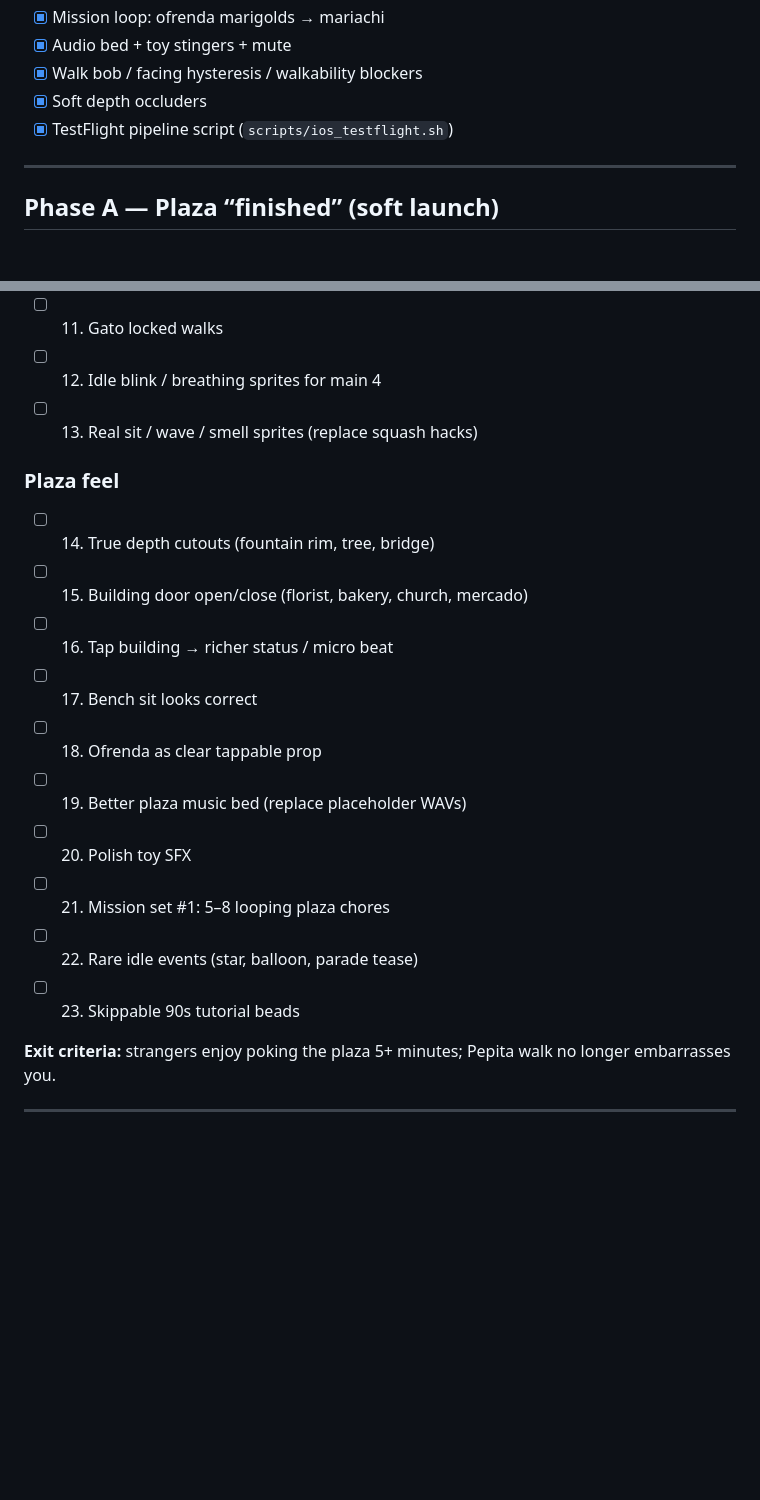
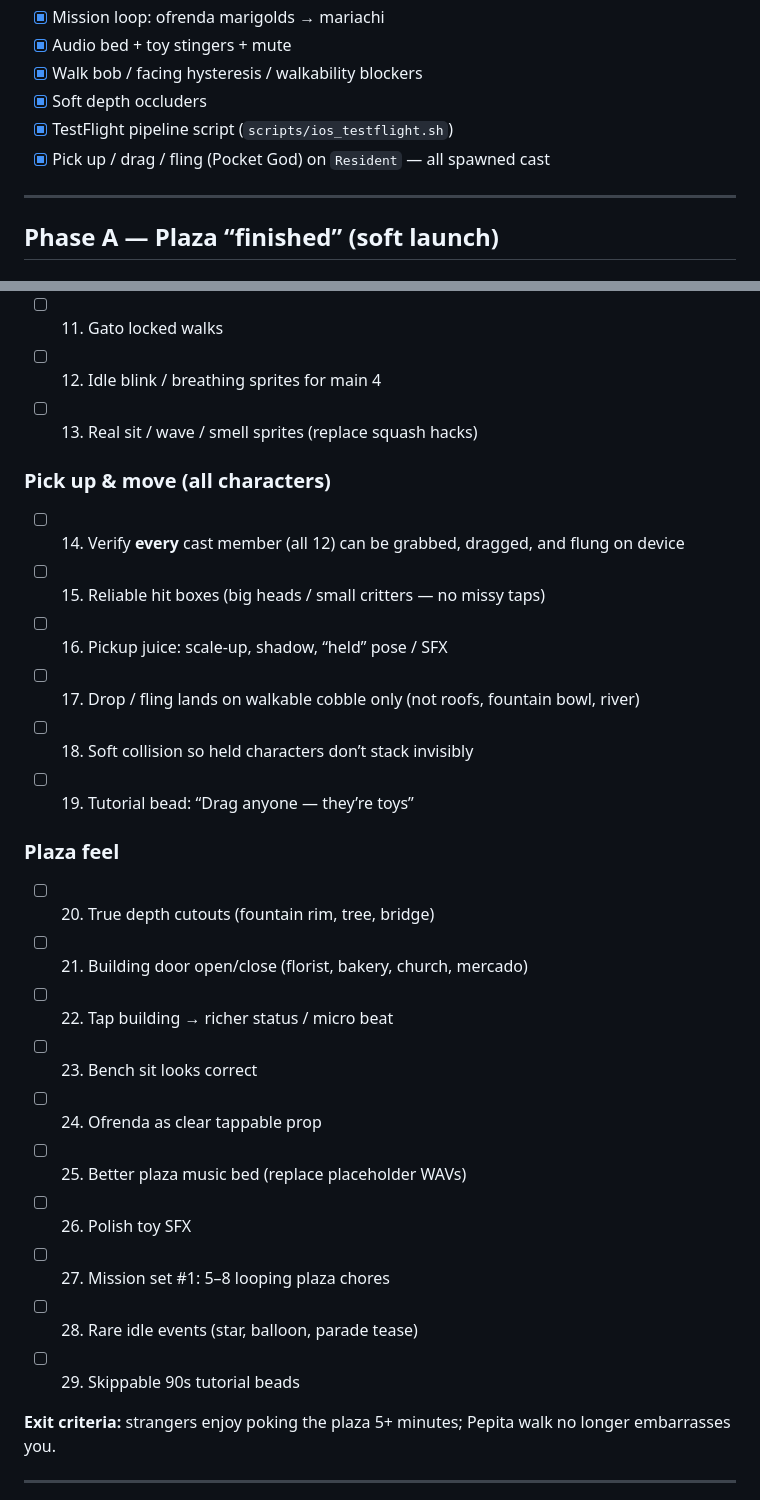
Before and after one commit to Softsheeply/DeadOfTheDeadGame, a Markdown page: docs/FINISH_PLAN.md, 2 parts joined by grey strips. GitHub-like rendering; blank space fills up the shorter version.

Commit message:
Add pick-up-and-move for all cast to the finish checklist.
Baseline notes existing Resident drag/fling; Phase A tracks verifying all
12 cast, hit boxes, held juice, and walkable landings.

Co-authored-by: Softsheeply <Softsheeply@users.noreply.github.com>

```diff
--- a/docs/FINISH_PLAN.md
+++ b/docs/FINISH_PLAN.md
@@ -21,6 +21,7 @@
 - [x] Walk bob / facing hysteresis / walkability blockers
 - [x] Soft depth occluders
 - [x] TestFlight pipeline script (`scripts/ios_testflight.sh`)
+- [x] Pick up / drag / fling (Pocket God) on `Resident` — all spawned cast
 
 ---
 
@@ -43,17 +44,25 @@
 - [ ] 12. Idle blink / breathing sprites for main 4
 - [ ] 13. Real sit / wave / smell sprites (replace squash hacks)
 
+### Pick up & move (all characters)
+- [ ] 14. Verify **every** cast member (all 12) can be grabbed, dragged, and flung on device
+- [ ] 15. Reliable hit boxes (big heads / small critters — no missy taps)
+- [ ] 16. Pickup juice: scale-up, shadow, “held” pose / SFX
+- [ ] 17. Drop / fling lands on walkable cobble only (not roofs, fountain bowl, river)
+- [ ] 18. Soft collision so held characters don’t stack invisibly
+- [ ] 19. Tutorial bead: “Drag anyone — they’re toys”
+
 ### Plaza feel
-- [ ] 14. True depth cutouts (fountain rim, tree, bridge)
-- [ ] 15. Building door open/close (florist, bakery, church, mercado)
-- [ ] 16. Tap building → richer status / micro beat
-- [ ] 17. Bench sit looks correct
-- [ ] 18. Ofrenda as clear tappable prop
-- [ ] 19. Better plaza music bed (replace placeholder WAVs)
-- [ ] 20. Polish toy SFX
-- [ ] 21. Mission set #1: 5–8 looping plaza chores
-- [ ] 22. Rare idle events (star, balloon, parade tease)
-- [ ] 23. Skippable 90s tutorial beads
+- [ ] 20. True depth cutouts (fountain rim, tree, bridge)
+- [ ] 21. Building door open/close (florist, bakery, church, mercado)
+- [ ] 22. Tap building → richer status / micro beat
+- [ ] 23. Bench sit looks correct
+- [ ] 24. Ofrenda as clear tappable prop
+- [ ] 25. Better plaza music bed (replace placeholder WAVs)
+- [ ] 26. Polish toy SFX
+- [ ] 27. Mission set #1: 5–8 looping plaza chores
+- [ ] 28. Rare idle events (star, balloon, parade tease)
+- [ ] 29. Skippable 90s tutorial beads
 
 **Exit criteria:** strangers enjoy poking the plaza 5+ minutes; Pepita walk no longer embarrasses you.
 
```
